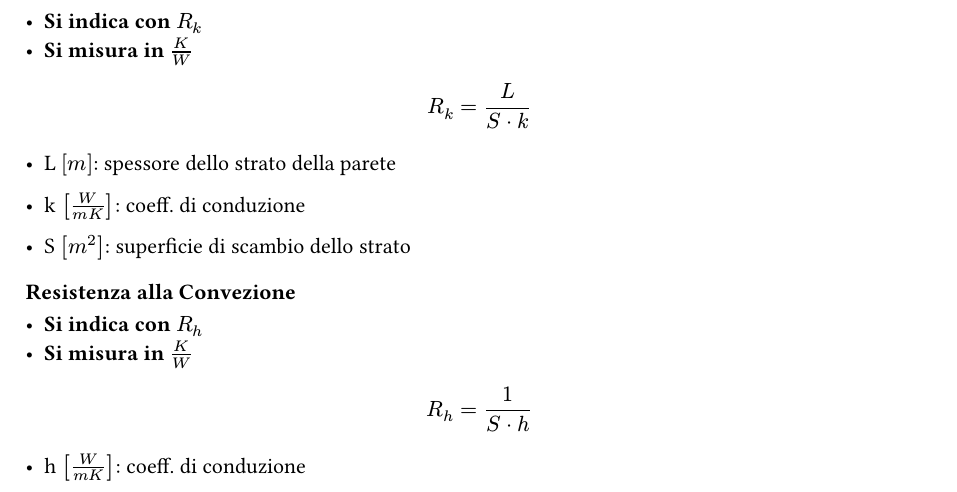
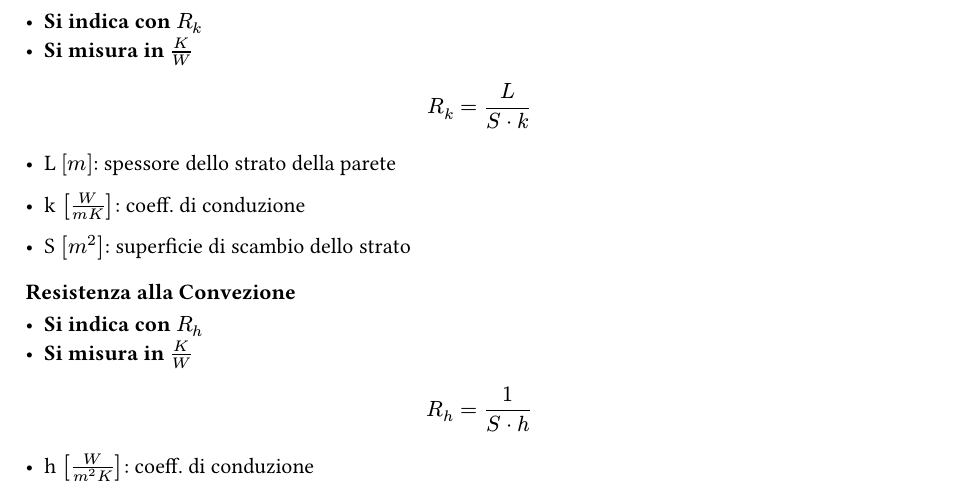
Before and after one commit to AliothCancer/AppuntiUniversity, a Typst document (capitoli_fisica/trasmissione_stazionaria.typ): part of page 1 of 3, cut so that both start at the same text. Compiled offline with Typst 0.15.

Commit message:
correzione unità misura h

```diff
--- a/capitoli_fisica/trasmissione_stazionaria.typ
+++ b/capitoli_fisica/trasmissione_stazionaria.typ
@@ -55,7 +55,7 @@ $
   R_h = 1 / (S dot h)
 $
 
-- h $[W/ (m K)]$: coeff. di conduzione
+- h $[W/ (m^2 K)]$: coeff. di conduzione
 
 - S $[m^2]$: superficie di scambio dello strato
 
```
